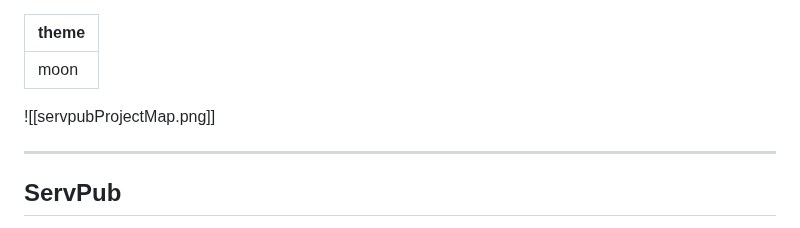
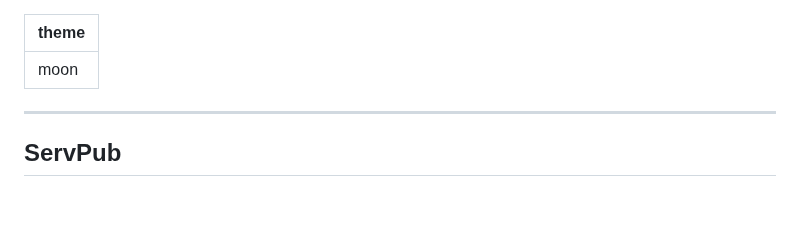
Before and after one commit to In-grid-collective/servPubWiki, a Markdown page: Transmediale/Transmediale Intro.md, the part around the change. GitHub-like rendering; blank space fills up the shorter version.

```diff
--- a/Transmediale/Transmediale Intro.md
+++ b/Transmediale/Transmediale Intro.md
@@ -51,7 +51,7 @@ background: rgb(79,9,121); background: linear-gradient(180deg, rgba(79,9,121,1)
 
 
 <!-- .slide: class="bg" -->
-![[servpubProjectMap.png]]
+
 
 ---
 ## ServPub
```
Also changed, not shown: EasstWorkshop/Workshop Plan.md (added, +485 -0 lines).
